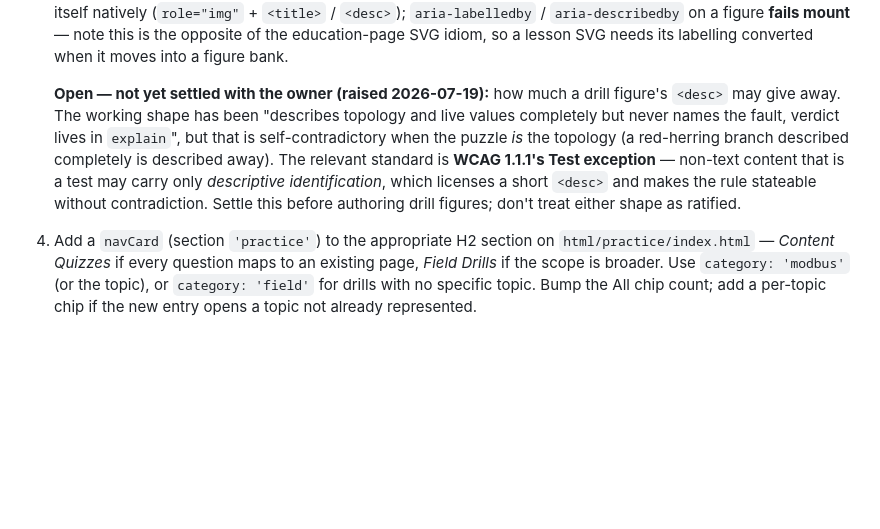
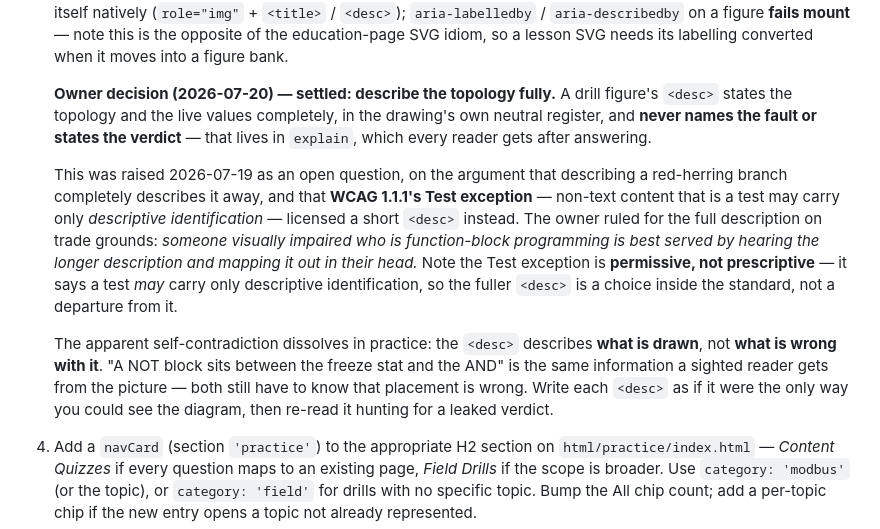
Before and after one commit to EWH2000/controlsfreak.dev, a Markdown page: CLAUDE.md, the part around the change. GitHub-like rendering; blank space fills up the shorter version.

Commit message:
docs: ratify the drill-figure <desc> shape (owner decision 2026-07-20)
This block was written on 2026-07-19 to mark the question OPEN, and it
argued against the working shape. It stayed open long enough that the
wiresheet drill (PR #416) was authored to a shape CLAUDE.md said was not
ratified, and a lane correctly refused to treat the brief's "owner
decision" as verified because nothing in the repo backed it. Recording
the ruling so the next reader does not reopen it.

Settled: describe the topology and live values fully, in the drawing's
own neutral register; never name the fault or state the verdict.

The owner ruled on trade grounds — someone visually impaired who is
function-block programming is best served by hearing the longer
description and mapping it out mentally, not by a short identification
that leaves them nothing to trace.

Two things the original block got wrong, both now corrected in place:

- WCAG 1.1.1's Test exception is PERMISSIVE, not prescriptive. It says
  a test MAY carry only descriptive identification. The fuller <desc> is
  a choice inside the standard, not a departure from it, so the block's
  framing of "licenses a short desc and makes the rule stateable without
  contradiction" was presenting an option as a requirement.
- The self-contradiction dissolves in practice. The desc describes what
  is DRAWN, not what is WRONG with it. "A NOT block sits between the
  freeze stat and the AND" is exactly what a sighted reader takes from
  the picture; both readers still have to know that placement is wrong.

Refs: codebase-issues#182

Co-Authored-By: Claude Opus 4.8 <noreply@anthropic.com>
Claude-Session: https://claude.ai/code/session_01VJDrbkpcq4MoCsEcVmcLcS

```diff
--- a/CLAUDE.md
+++ b/CLAUDE.md
@@ -823,17 +823,31 @@ fails the build if a `nav: education` page is missing from it
    education-page SVG idiom, so a lesson SVG needs its labelling
    converted when it moves into a figure bank.
 
-   **Open — not yet settled with the owner (raised 2026-07-19):** how
-   much a drill figure's `<desc>` may give away. The working shape has
-   been "describes topology and live values completely but never names
-   the fault, verdict lives in `explain`", but that is
-   self-contradictory when the puzzle *is* the topology (a red-herring
-   branch described completely is described away). The relevant
-   standard is **WCAG 1.1.1's Test exception** — non-text content that
-   is a test may carry only *descriptive identification*, which
-   licenses a short `<desc>` and makes the rule stateable without
-   contradiction. Settle this before authoring drill figures; don't
-   treat either shape as ratified.
+   **Owner decision (2026-07-20) — settled: describe the topology
+   fully.** A drill figure's `<desc>` states the topology and the live
+   values completely, in the drawing's own neutral register, and
+   **never names the fault or states the verdict** — that lives in
+   `explain`, which every reader gets after answering.
+
+   This was raised 2026-07-19 as an open question, on the argument that
+   describing a red-herring branch completely describes it away, and
+   that **WCAG 1.1.1's Test exception** — non-text content that is a
+   test may carry only *descriptive identification* — licensed a short
+   `<desc>` instead. The owner ruled for the full description on trade
+   grounds: *someone visually impaired who is function-block
+   programming is best served by hearing the longer description and
+   mapping it out in their head.* Note the Test exception is
+   **permissive, not prescriptive** — it says a test *may* carry only
+   descriptive identification, so the fuller `<desc>` is a choice
+   inside the standard, not a departure from it.
+
+   The apparent self-contradiction dissolves in practice: the `<desc>`
+   describes **what is drawn**, not **what is wrong with it**. "A NOT
+   block sits between the freeze stat and the AND" is the same
+   information a sighted reader gets from the picture — both still have
+   to know that placement is wrong. Write each `<desc>` as if it were
+   the only way you could see the diagram, then re-read it hunting for
+   a leaked verdict.
 4. Add a `navCard` (section `'practice'`) to the appropriate H2
    section on `html/practice/index.html` — *Content Quizzes* if
    every question maps to an existing page, *Field Drills* if the
```
